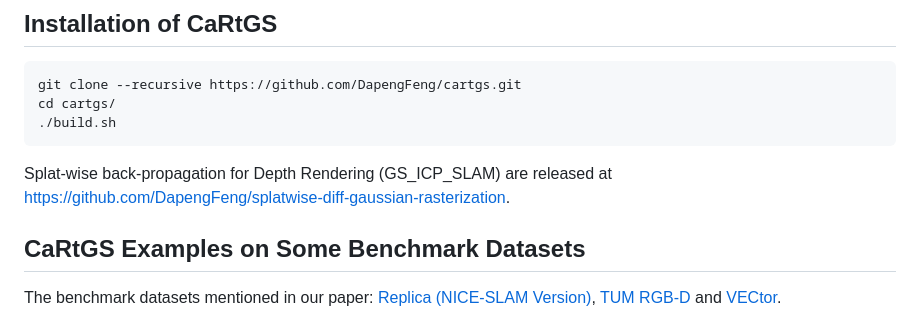
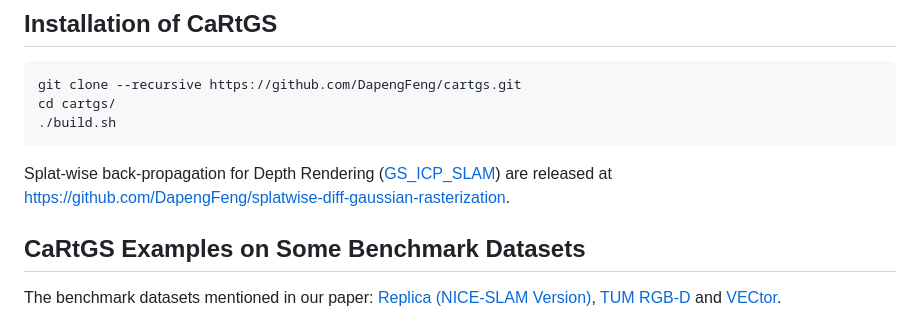
Before and after one commit to DapengFeng/cartgs, a Markdown page: README.md, the part around the change. Rendered like a GitHub page.

Commit message:
docs: update README link for GS_ICP_SLAM
Updates the README to use a markdown link for GS_ICP_SLAM repository.
This improves readability and provides a direct clickable link.

````diff
--- a/README.md
+++ b/README.md
@@ -23,7 +23,7 @@ cd cartgs/
 ./build.sh
 ```
 
-Splat-wise back-propagation for Depth Rendering (GS_ICP_SLAM) are released at https://github.com/DapengFeng/splatwise-diff-gaussian-rasterization.
+Splat-wise back-propagation for Depth Rendering ([GS_ICP_SLAM](https://github.com/Lab-of-AI-and-Robotics/GS_ICP_SLAM)) are released at https://github.com/DapengFeng/splatwise-diff-gaussian-rasterization.
 
 
 ## CaRtGS Examples on Some Benchmark Datasets
````
